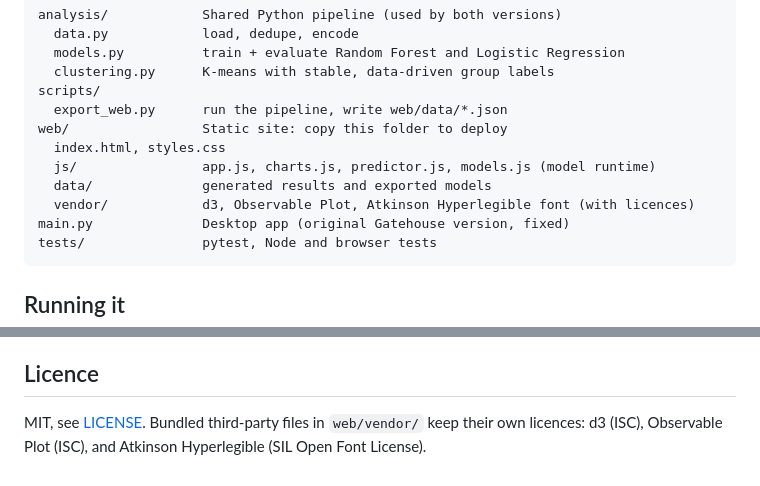
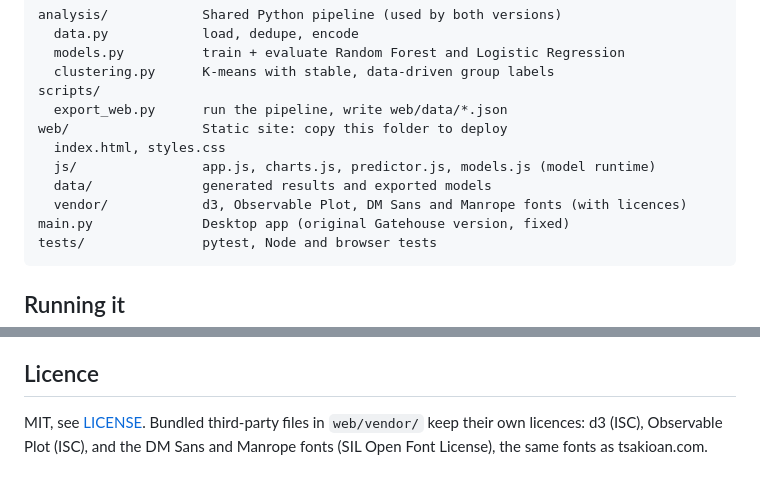
Before and after one commit to MrTsak/AI-Data-Analytics, a Markdown page: README.md, 2 parts joined by grey strips. GitHub-like rendering.

````diff
--- a/README.md
+++ b/README.md
@@ -78,7 +78,7 @@ web/                 Static site: copy this folder to deploy
   index.html, styles.css
   js/                app.js, charts.js, predictor.js, models.js (model runtime)
   data/              generated results and exported models
-  vendor/            d3, Observable Plot, Atkinson Hyperlegible font (with licences)
+  vendor/            d3, Observable Plot, DM Sans and Manrope fonts (with licences)
 main.py              Desktop app (original Gatehouse version, fixed)
 tests/               pytest, Node and browser tests
 ```
@@ -147,4 +147,4 @@ The smoke test serves `web/` under `/projects/diabetes/`, checks that every char
 
 ## Licence
 
-MIT, see [LICENSE](LICENSE). Bundled third-party files in `web/vendor/` keep their own licences: d3 (ISC), Observable Plot (ISC), and Atkinson Hyperlegible (SIL Open Font License).
+MIT, see [LICENSE](LICENSE). Bundled third-party files in `web/vendor/` keep their own licences: d3 (ISC), Observable Plot (ISC), and the DM Sans and Manrope fonts (SIL Open Font License), the same fonts as tsakioan.com.
````
Also changed, not shown: web/og-image-el.png, web/og-image.png, 17 other files.
